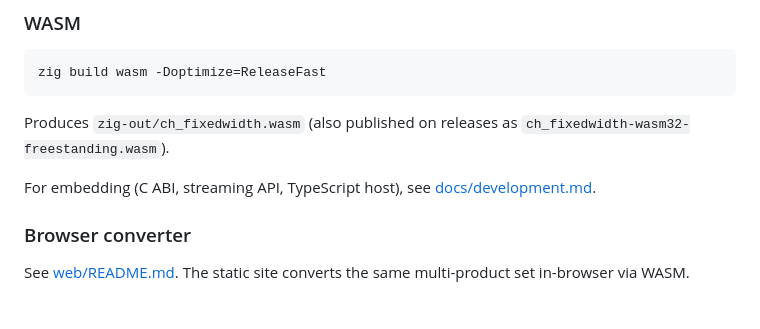
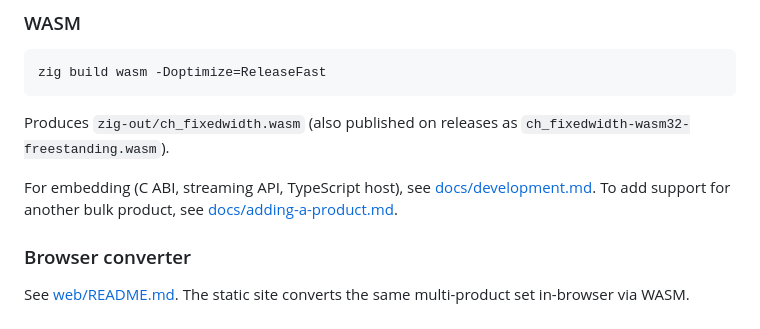
Before and after one commit to mrbrianevans/ch-fixedwidth, a Markdown page: README.md, the part around the change. Drawn GitHub-style.

```diff
--- a/README.md
+++ b/README.md
@@ -121,7 +121,7 @@ zig build wasm -Doptimize=ReleaseFast
 
 Produces `zig-out/ch_fixedwidth.wasm` (also published on releases as `ch_fixedwidth-wasm32-freestanding.wasm`).
 
-For embedding (C ABI, streaming API, TypeScript host), see [docs/development.md](docs/development.md).
+For embedding (C ABI, streaming API, TypeScript host), see [docs/development.md](docs/development.md). To add support for another bulk product, see [docs/adding-a-product.md](docs/adding-a-product.md).
 
 ### Browser converter
 
```
Also changed, not shown: docs/adding-a-product.md (added, +253 -0 lines), docs/development.md (+6 -0 lines).
